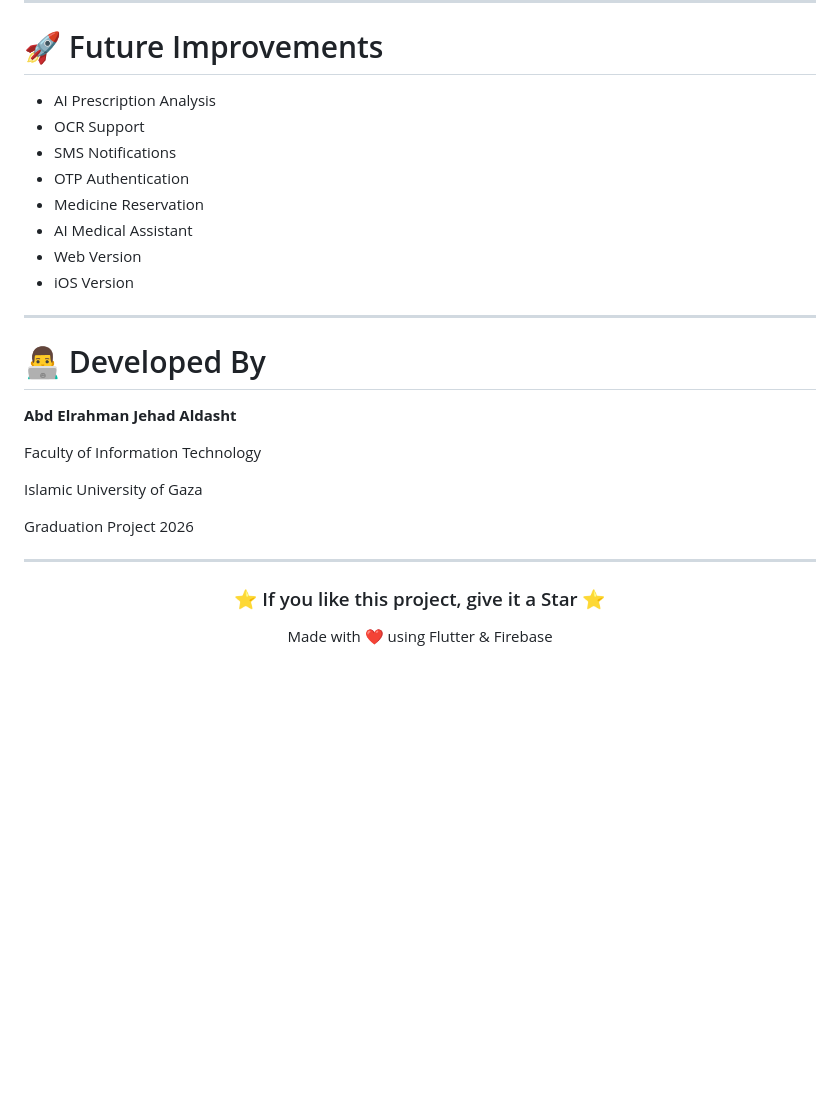
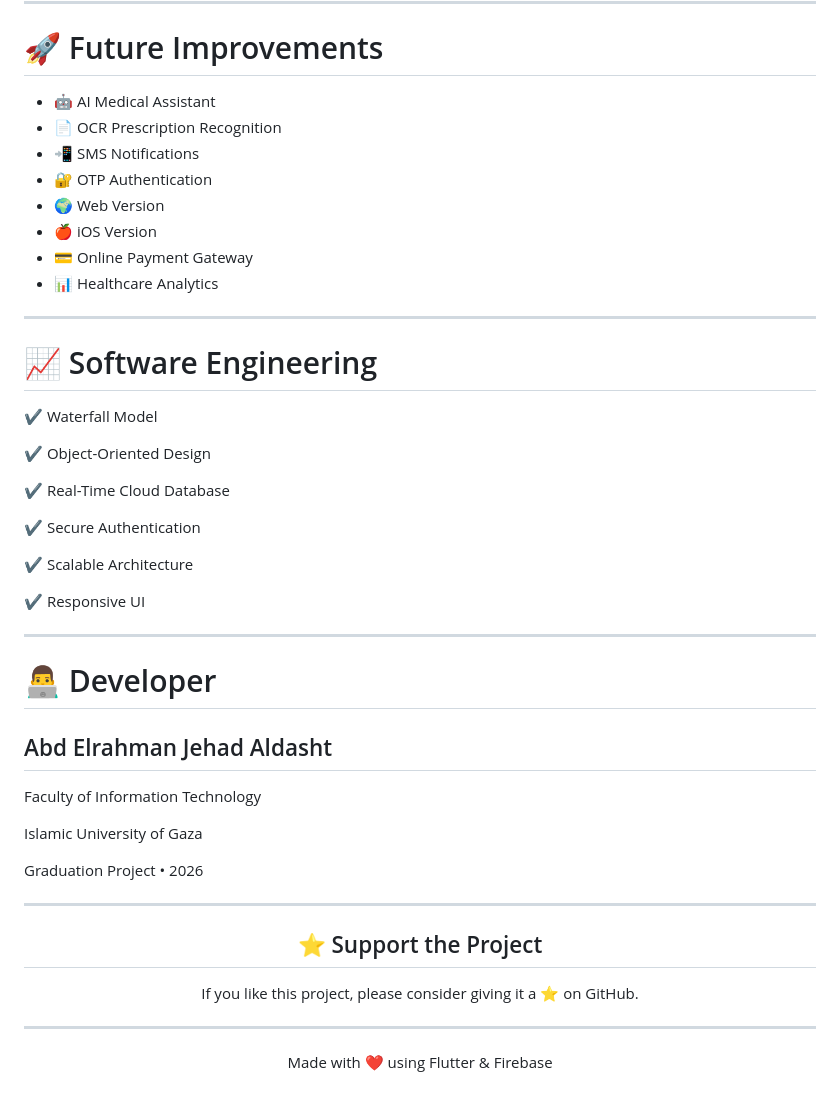
Before and after one commit to mohamed1999-flutter/pharmaAid-Gaza, a Markdown page: README.md, the part around one of its changes. Drawn GitHub-style; blank space fills up the shorter version.

```diff
--- a/README.md
+++ b/README.md
@@ -156,32 +179,52 @@ lib/
 
 # 🚀 Future Improvements
 
-- AI Prescription Analysis
-- OCR Support
-- SMS Notifications
-- OTP Authentication
-- Medicine Reservation
-- AI Medical Assistant
-- Web Version
-- iOS Version
+- 🤖 AI Medical Assistant
+- 📄 OCR Prescription Recognition
+- 📲 SMS Notifications
+- 🔐 OTP Authentication
+- 🌍 Web Version
+- 🍎 iOS Version
+- 💳 Online Payment Gateway
+- 📊 Healthcare Analytics
 
 ---
 
-# 👨‍💻 Developed By
+# 📈 Software Engineering
 
-**Abd Elrahman Jehad Aldasht**
+✔ Waterfall Model
+
+✔ Object-Oriented Design
+
+✔ Real-Time Cloud Database
+
+✔ Secure Authentication
+
+✔ Scalable Architecture
+
+✔ Responsive UI
+
+---
+
+# 👨‍💻 Developer
+
+## Abd Elrahman Jehad Aldasht
 
 Faculty of Information Technology
 
 Islamic University of Gaza
 
-Graduation Project 2026
+Graduation Project • 2026
 
 ---
 
 <div align="center">
 
-### ⭐ If you like this project, give it a Star ⭐
+## ⭐ Support the Project
+
+If you like this project, please consider giving it a ⭐ on GitHub.
+
+---
 
 Made with ❤️ using Flutter & Firebase
 
```
Also changed, not shown: other parts of README.md (+111 -88 lines).
